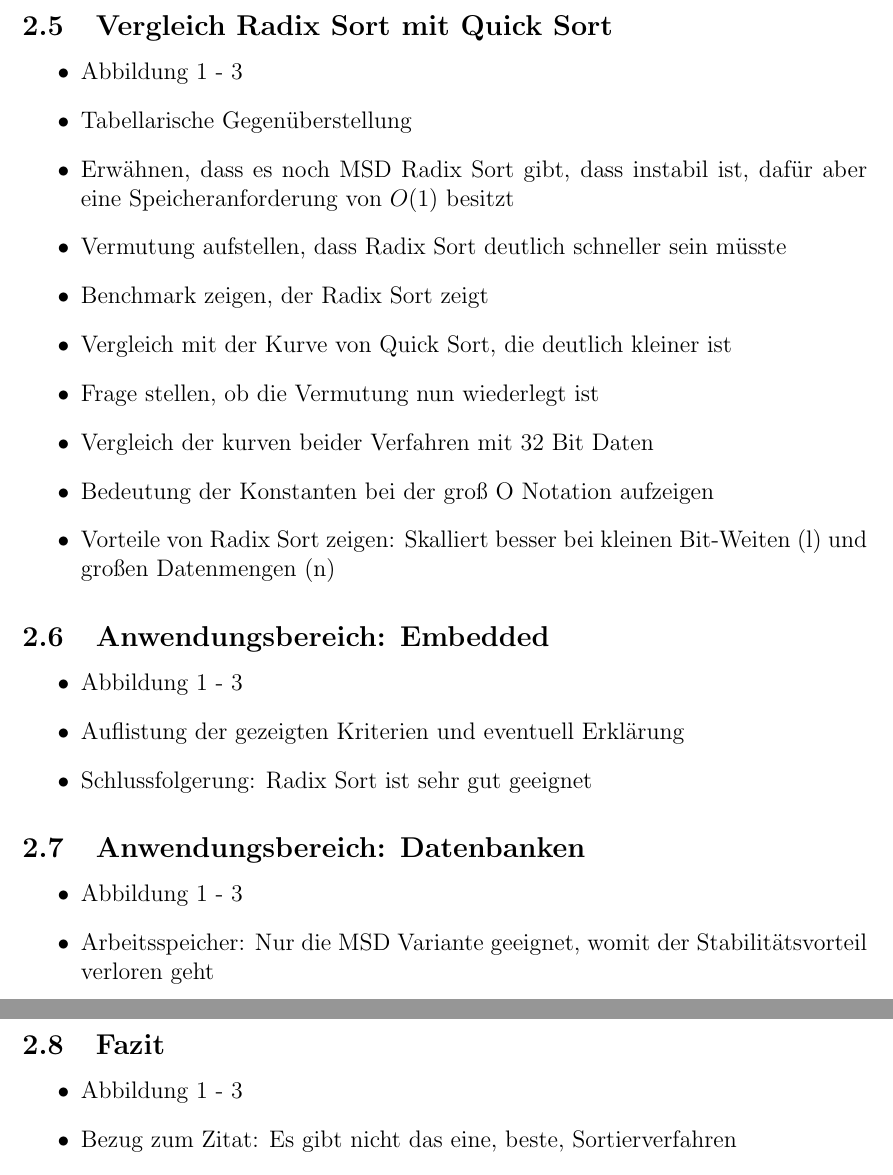
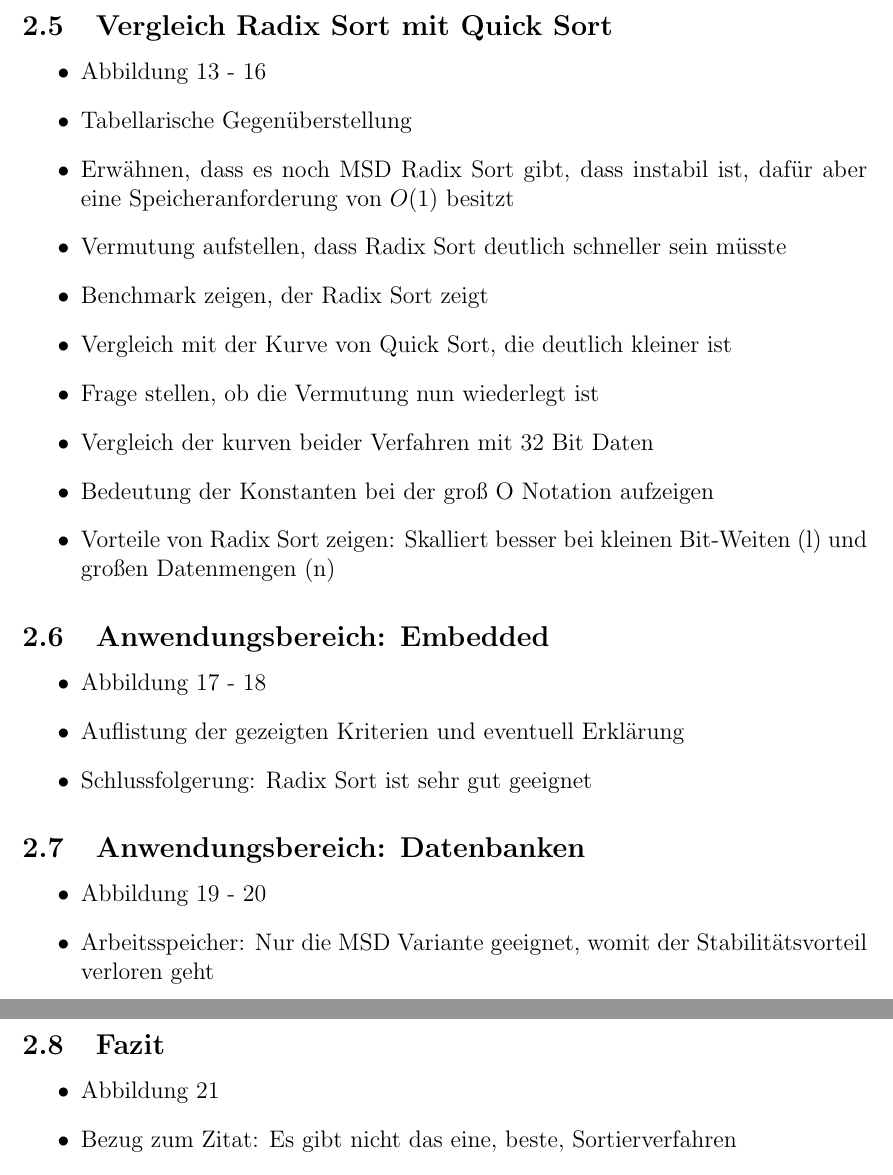
Before and after one commit to HenrikThoroe/InfoPresentation, a LaTeX document (documentation/Dokumentation.tex): two parts of pages 3 and 4 of 7, joined at a grey line, cut so that both start at the same text. Compiled offline with pdfLaTeX.

Commit message:
Use correct image ids

```diff
--- a/documentation/Dokumentation.tex
+++ b/documentation/Dokumentation.tex
@@ -79,7 +79,7 @@
     \subsection{Vergleich Radix Sort mit Quick Sort}
 
     \begin{itemize}
-        \item Abbildung 1 - 3
+        \item Abbildung 13 - 16
         \item Tabellarische Gegenüberstellung
         \item Erwähnen, dass es noch MSD Radix Sort gibt, dass instabil ist, dafür aber eine Speicheranforderung von $O(1)$ besitzt
         \item Vermutung aufstellen, dass Radix Sort deutlich schneller sein müsste
@@ -94,7 +94,7 @@
     \subsection{Anwendungsbereich: Embedded}
 
     \begin{itemize}
-        \item Abbildung 1 - 3
+        \item Abbildung 17 - 18
         \item Auflistung der gezeigten Kriterien und eventuell Erklärung
         \item Schlussfolgerung: Radix Sort ist sehr gut geeignet
     \end{itemize}
@@ -102,7 +102,7 @@
     \subsection{Anwendungsbereich: Datenbanken}
 
     \begin{itemize}
-        \item Abbildung 1 - 3
+        \item Abbildung 19 - 20
         \item Arbeitsspeicher: Nur die MSD Variante geeignet, womit der Stabilitätsvorteil verloren geht
         \item Parallelisierung: Prinzipiell gut geeignet
         \item Datentypen: Nicht geeignet, da RDBMS mit SQL viele Typen kennt, von denen die meisten entweder groß oder sogar variabel sind
@@ -113,7 +113,7 @@
     \subsection{Fazit}
 
    \begin{itemize}
-        \item Abbildung 1 - 3
+        \item Abbildung 21
         \item Bezug zum Zitat: Es gibt nicht das eine, beste, Sortierverfahren
         \item Nicht vergleichsbasiertes Sortieren ist in einigen Fällen eine schlaue Alternative, um spezielle Daten effektiver zu sortieren
         \item Vergleichsbasiertes Sortieren ist allgemeiner einzusetzen und daher populärer
```
Also changed, not shown: documentation/Dokumentation.tex (8 more changed lines).
